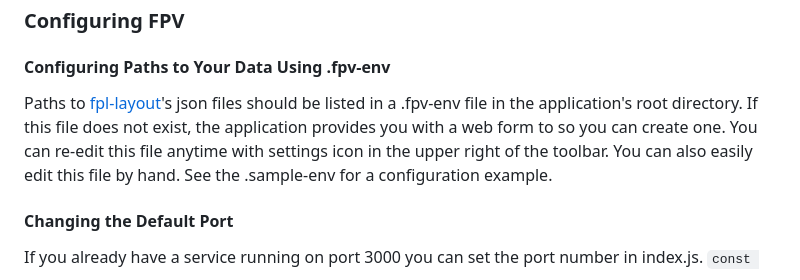
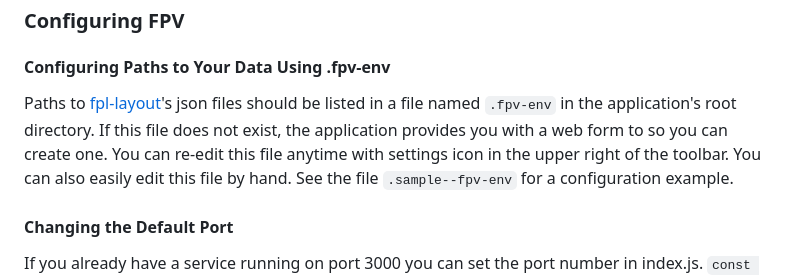
Before and after one commit to fprime-community/fprime-visual, a Markdown page: README.md, the part around the change. Drawn GitHub-style.

Commit message:
Revise README

```diff
--- a/README.md
+++ b/README.md
@@ -75,7 +75,13 @@ Use any web browser to go to http://localhost:3000.
 ### Configuring FPV
 
 #### Configuring Paths to Your Data Using .fpv-env
-Paths to [fpl-layout](https://github.com/fprime-community/fprime-layout#fpl-layout)'s json files should be listed in a .fpv-env file in the application's root directory. If this file does not exist, the application provides you with a web form to so you can create one. You can re-edit this file anytime with settings icon in the upper right of the toolbar. You can also easily edit this file by hand. See the .sample-env for a configuration example.
+Paths to
+[fpl-layout](https://github.com/fprime-community/fprime-layout#fpl-layout)'s
+json files should be listed in a file named `.fpv-env` in the application's root
+directory. If this file does not exist, the application provides you with a web
+form to so you can create one. You can re-edit this file anytime with settings
+icon in the upper right of the toolbar. You can also easily edit this file by
+hand. See the file `.sample--fpv-env` for a configuration example.
 
 #### Changing the Default Port
 If you already have a service running on port 3000 you can set the port number in index.js.
```
